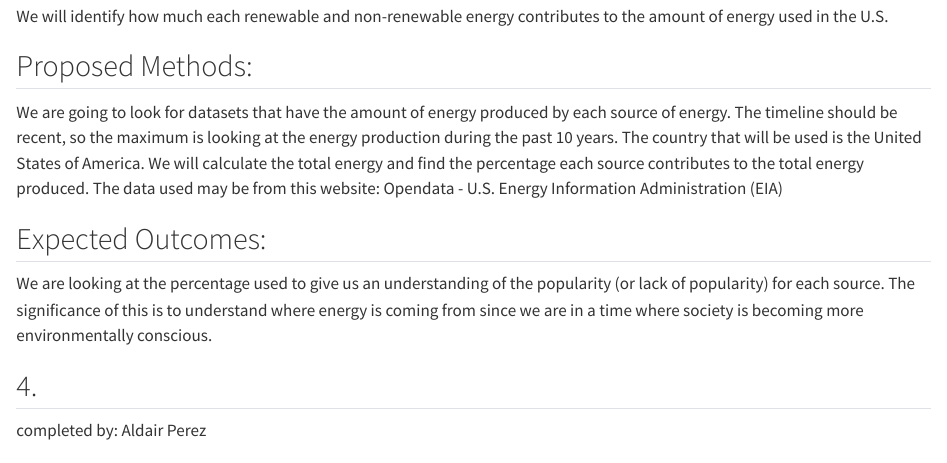
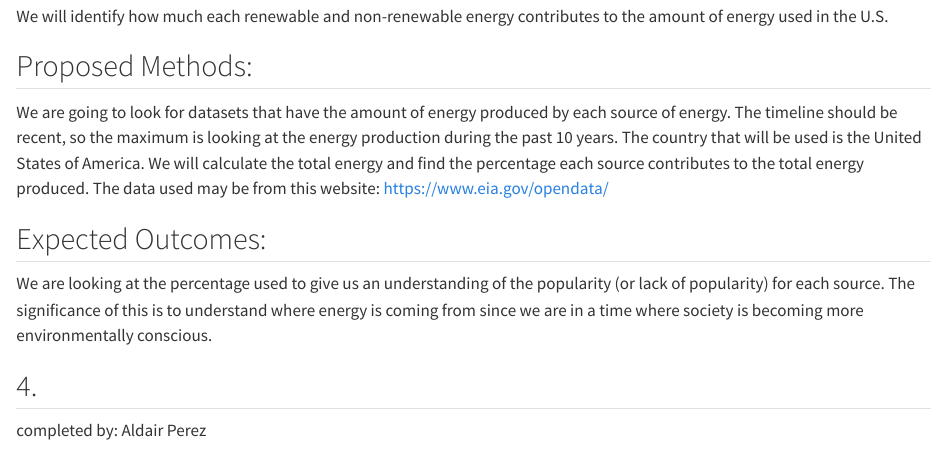
Before and after one commit to Leilaaburomia/Final-Project, a Quarto document (index.qmd): the page in a window 1100 px wide, from 2900 px down. Rendered offline with R 4.5, knitr and Pandoc in place of Quarto, with nearby package versions.

Commit message:
Aldair's proposal #3 url fixed

```diff
--- a/index.qmd
+++ b/index.qmd
@@ -81,7 +81,7 @@ We will identify how much each renewable and non-renewable energy contributes to
 ## Proposed Methods:
 
 We are going to look for datasets that have the amount of energy produced by each source of energy. The timeline should be recent, so the maximum is looking at the energy production during the past 10 years. The country that will be used is the United States of America. We will calculate the total energy and find
-the percentage each source contributes to the total energy produced. The data used may be from this website: Opendata - U.S. Energy Information Administration (EIA)
+the percentage each source contributes to the total energy produced. The data used may be from this website: https://www.eia.gov/opendata/
 
 ## Expected Outcomes:
 
```
Also changed, not shown: 14 other files.
